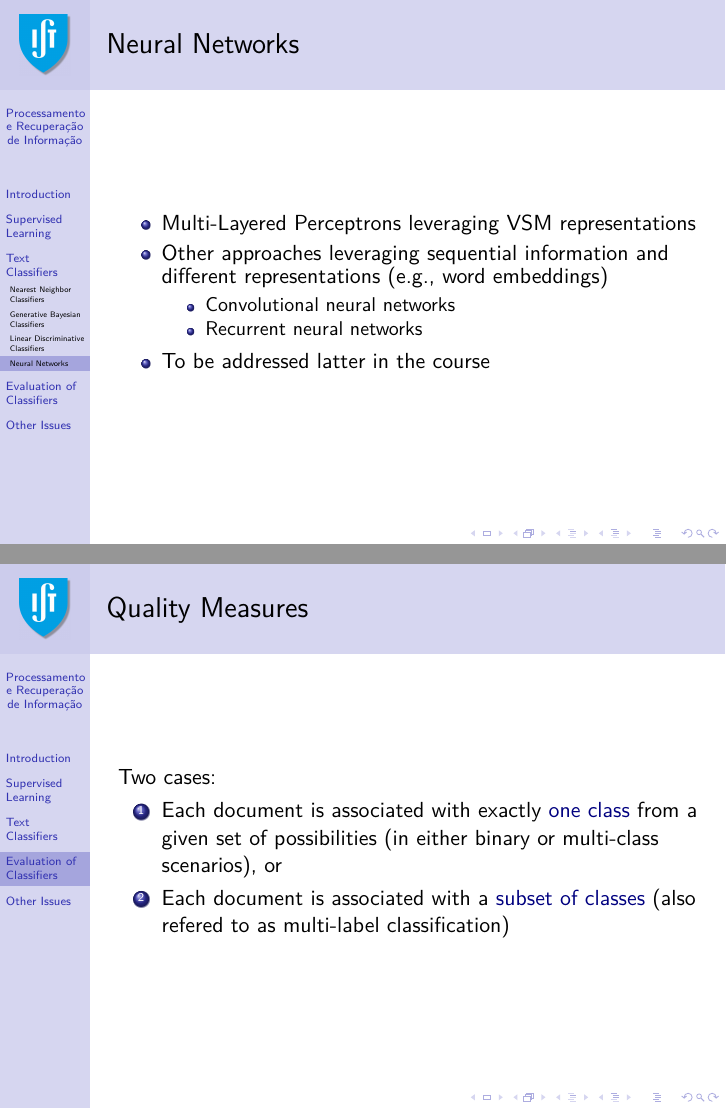
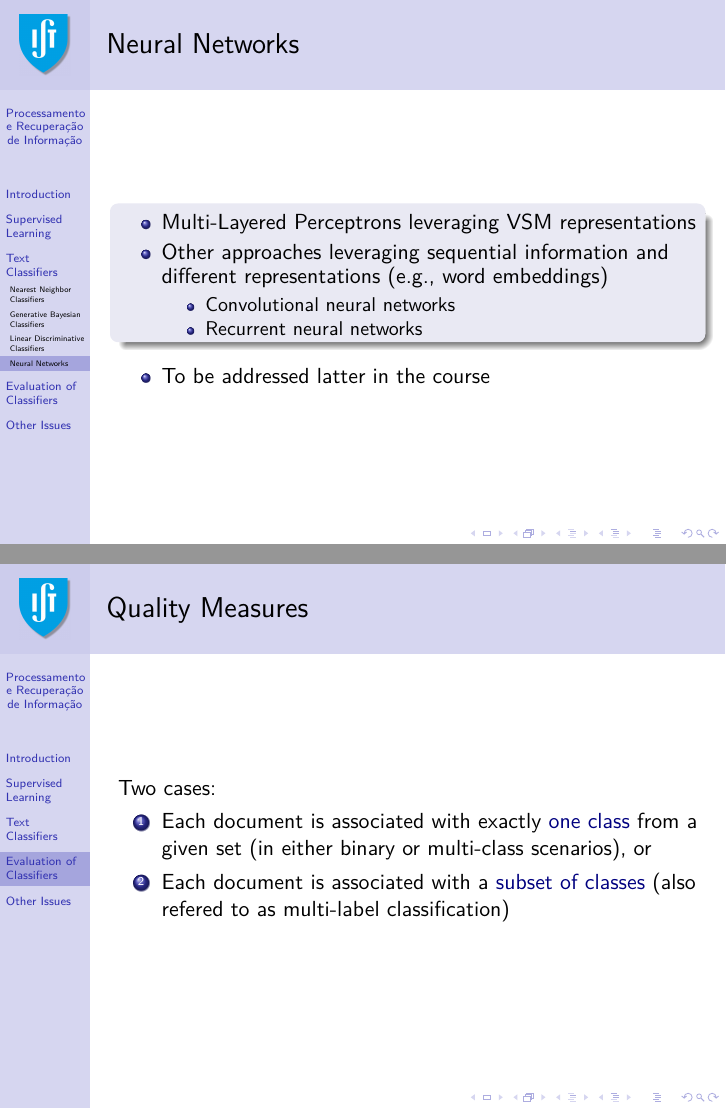
Before and after one commit to pavelcalado/pri1819, LaTeX slides (slides/04-classification.tex): pages 45 and 47 of 54, joined at a grey line. Compiled offline with pdfLaTeX.

Commit message:
Update 04-classification.tex

```diff
--- a/slides/04-classification.tex
+++ b/slides/04-classification.tex
@@ -822,6 +823,9 @@ Thus, the decision boundary is given by the plane $w_0 + \sum_i w_i \dot x_i$ (s
     \item Convolutional neural networks
     \item Recurrent neural networks
     \end{itemize}
+    \end{itemize}
+    \end{block}
+    \begin{itemize}
     \item To be addressed latter in the course
     \end{itemize}
 \end{frame}
@@ -832,7 +836,7 @@ Thus, the decision boundary is given by the plane $w_0 + \sum_i w_i \dot x_i$ (s
 \begin{frame} \frametitle{Quality Measures}
   Two cases:
   \begin{enumerate}
-  \item Each document is associated with exactly \emph{one class} from a given set of possibilities (in either binary or multi-class scenarios), or
+  \item Each document is associated with exactly \emph{one class} from a given set (in either binary or multi-class scenarios), or
   \item Each document is associated with a \emph{subset of classes} (also refered to as multi-label classification)
   \end{enumerate}
 \end{frame}
```
Also changed, not shown: slides/04-classification.tex (3 more changed lines).
